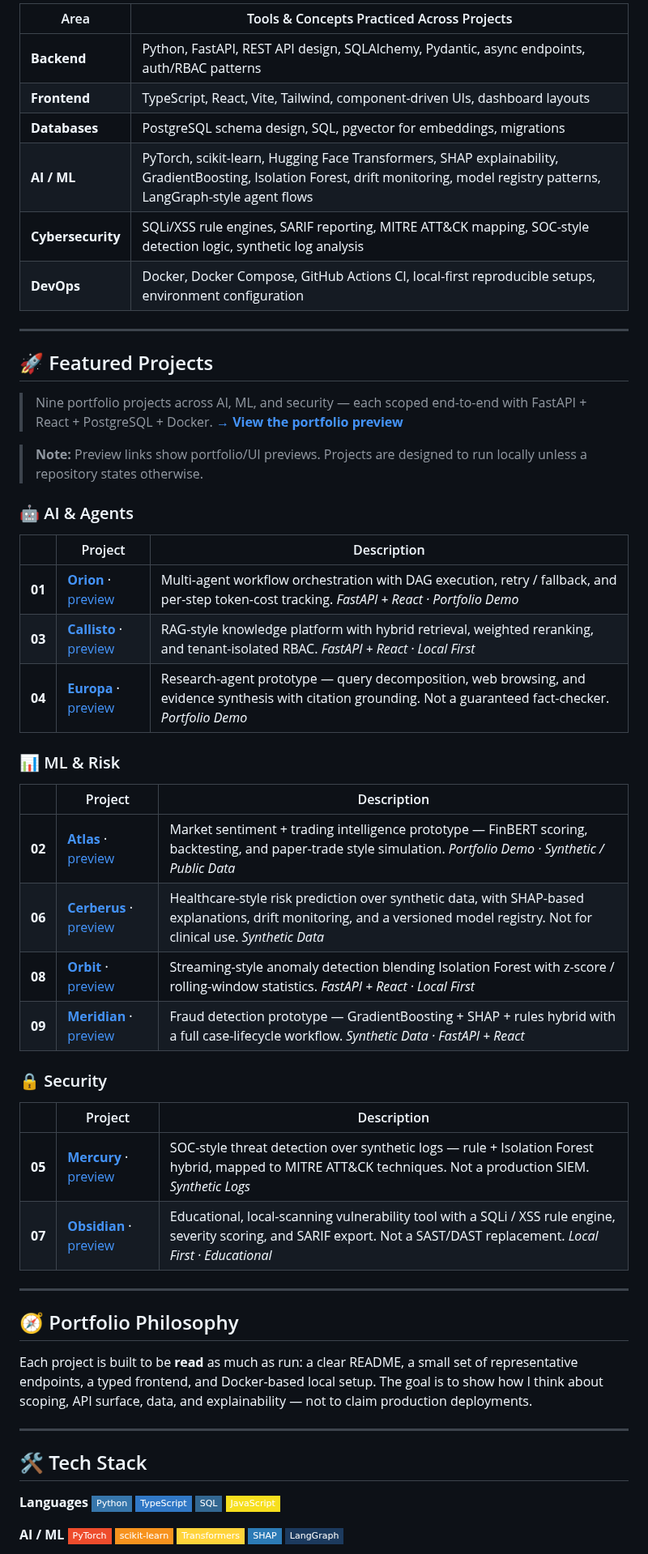
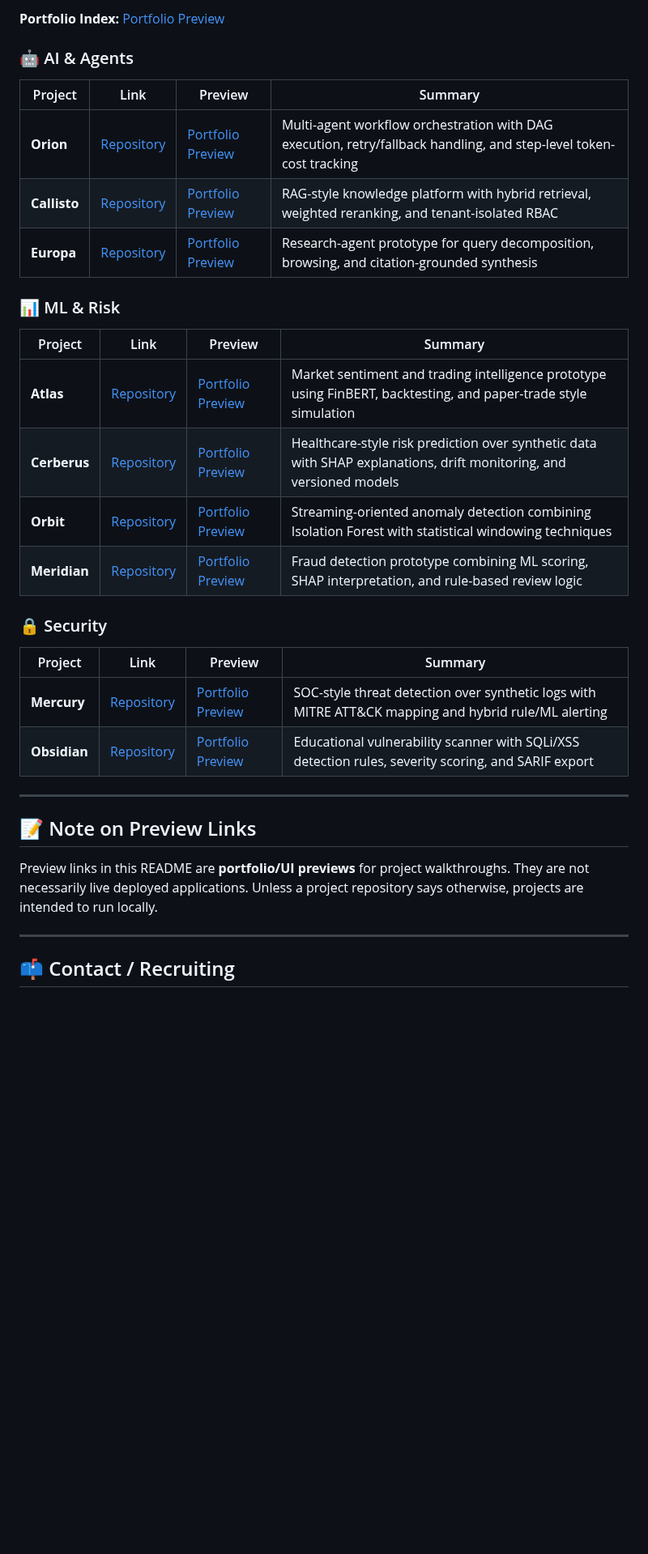
Before and after one commit to RyanJBush/RyanJBush, a Markdown page: README.md, the part around one of its changes. Shown at 81% size. GitHub-like rendering; badges without logos; blank space fills up the shorter version.

```diff
--- a/README.md
+++ b/README.md
@@ -40,66 +54,37 @@ If you only have time to look at a few, these give the strongest signal across b
 
-| Area | Tools & Concepts Practiced Across Projects |
-|---|---|
-| **Backend** | Python, FastAPI, REST API design, SQLAlchemy, Pydantic, async endpoints, auth/RBAC patterns |
-| **Frontend** | TypeScript, React, Vite, Tailwind, component-driven UIs, dashboard layouts |
-| **Databases** | PostgreSQL schema design, SQL, pgvector for embeddings, migrations |
-| **AI / ML** | PyTorch, scikit-learn, Hugging Face Transformers, SHAP explainability, GradientBoosting, Isolation Forest, drift monitoring, model registry patterns, LangGraph-style agent flows |
-| **Cybersecurity** | SQLi/XSS rule engines, SARIF reporting, MITRE ATT&CK mapping, SOC-style detection logic, synthetic log analysis |
-| **DevOps** | Docker, Docker Compose, GitHub Actions CI, local-first reproducible setups, environment configuration |
+**Portfolio Index:** [Portfolio Preview](https://www.perplexity.ai/computer/a/portfolio-index-ryan-bush-VUrIDQwUQcWLLK7UAj6yFA)
+
+### 🤖 AI & Agents
+
+| Project | Link | Preview | Summary |
+|---|---|---|---|
+| **Orion** | [Repository](https://github.com/RyanJBush/Multi-agent-workflow-orchestration-platform) | [Portfolio Preview](https://www.perplexity.ai/computer/a/orion-preview-project-1-of-9-lCA5DWRgQoa4AN6VYPXAUQ) | Multi-agent workflow orchestration with DAG execution, retry/fallback handling, and step-level token-cost tracking |
+| **Callisto** | [Repository](https://github.com/RyanJBush/Enterprise-RAG-knowledge-platform) | [Portfolio Preview](https://www.perplexity.ai/computer/a/callisto-preview-project-3-of-lCA5DWRgQoa4AN6VYPXAUQ) | RAG-style knowledge platform with hybrid retrieval, weighted reranking, and tenant-isolated RBAC |
+| **Europa** | [Repository](https://github.com/RyanJBush/Autonomous-research-and-intelligence-agent) | [Portfolio Preview](https://www.perplexity.ai/computer/a/europa-preview-project-4-of-9-lCA5DWRgQoa4AN6VYPXAUQ) | Research-agent prototype for query decomposition, browsing, and citation-grounded synthesis |
+
+### 📊 ML & Risk
+
+| Project | Link | Preview | Summary |
+|---|---|---|---|
+| **Atlas** | [Repository](https://github.com/RyanJBush/Real-time-market-sentiment-and-trading-intelligence-platform) | [Portfolio Preview](https://www.perplexity.ai/computer/a/atlas-preview-project-2-of-9-lCA5DWRgQoa4AN6VYPXAUQ) | Market sentiment and trading intelligence prototype using FinBERT, backtesting, and paper-trade style simulation |
+| **Cerberus** | [Repository](https://github.com/RyanJBush/Healthcare-risk-prediction-and-clinical-intelligence-platform) | [Portfolio Preview](https://www.perplexity.ai/computer/a/cerberus-preview-project-6-of-lCA5DWRgQoa4AN6VYPXAUQ) | Healthcare-style risk prediction over synthetic data with SHAP explanations, drift monitoring, and versioned models |
+| **Orbit** | [Repository](https://github.com/RyanJBush/Real-time-anomaly-detection-and-monitoring-platform) | [Portfolio Preview](https://www.perplexity.ai/computer/a/orbit-preview-project-8-of-9-lCA5DWRgQoa4AN6VYPXAUQ) | Streaming-oriented anomaly detection combining Isolation Forest with statistical windowing techniques |
+| **Meridian** | [Repository](https://github.com/RyanJBush/Real-time-fraud-detection-platform) | [Portfolio Preview](https://www.perplexity.ai/computer/a/meridian-preview-project-9-of-lCA5DWRgQoa4AN6VYPXAUQ) | Fraud detection prototype combining ML scoring, SHAP interpretation, and rule-based review logic |
+
+### 🔒 Security
+
+| Project | Link | Preview | Summary |
+|---|---|---|---|
+| **Mercury** | [Repository](https://github.com/RyanJBush/SOC-threat-detection-platform) | [Portfolio Preview](https://www.perplexity.ai/computer/a/mercury-preview-project-5-of-9-lCA5DWRgQoa4AN6VYPXAUQ) | SOC-style threat detection over synthetic logs with MITRE ATT&CK mapping and hybrid rule/ML alerting |
+| **Obsidian** | [Repository](https://github.com/RyanJBush/Secure-application-platform-and-vulnerability-scanner) | [Portfolio Preview](https://www.perplexity.ai/computer/a/obsidian-preview-project-7-of-lCA5DWRgQoa4AN6VYPXAUQ) | Educational vulnerability scanner with SQLi/XSS detection rules, severity scoring, and SARIF export |
 
 ---
 
-## 🚀 Featured Projects
+## 📝 Note on Preview Links
 
-> Nine portfolio projects across AI, ML, and security — each scoped end-to-end with FastAPI + React + PostgreSQL + Docker.
-> **[→ View the portfolio preview](https://www.perplexity.ai/computer/a/portfolio-index-ryan-bush-VUrIDQwUQcWLLK7UAj6yFA)**
-
-> **Note:** Preview links show portfolio/UI previews. Projects are designed to run locally unless a repository states otherwise.
-
-### 🤖 AI & Agents
-
-| | Project | Description |
-|---|---|---|
-| **01** | **[Orion](https://github.com/RyanJBush/Multi-agent-workflow-orchestration-platform)** · [preview](https://www.perplexity.ai/computer/a/orion-preview-project-1-of-9-lCA5DWRgQoa4AN6VYPXAUQ) | Multi-agent workflow orchestration with DAG execution, retry / fallback, and per-step token-cost tracking. *FastAPI + React · Portfolio Demo* |
-| **03** | **[Callisto](https://github.com/RyanJBush/Enterprise-RAG-knowledge-platform)** · [preview](https://www.perplexity.ai/computer/a/callisto-preview-project-3-of-lCA5DWRgQoa4AN6VYPXAUQ) | RAG-style knowledge platform with hybrid retrieval, weighted reranking, and tenant-isolated RBAC. *FastAPI + React · Local First* |
-| **04** | **[Europa](https://github.com/RyanJBush/Autonomous-research-and-intelligence-agent)** · [preview](https://www.perplexity.ai/computer/a/europa-preview-project-4-of-9-lCA5DWRgQoa4AN6VYPXAUQ) | Research-agent prototype — query decomposition, web browsing, and evidence synthesis with citation grounding. Not a guaranteed fact-checker. *Portfolio Demo* |
-
-### 📊 ML & Risk
-
-| | Project | Description |
-|---|---|---|
-| **02** | **[Atlas](https://github.com/RyanJBush/Real-time-market-sentiment-and-trading-intelligence-platform)** · [preview](https://www.perplexity.ai/computer/a/atlas-preview-project-2-of-9-lCA5DWRgQoa4AN6VYPXAUQ) | Market sentiment + trading intelligence prototype — FinBERT scoring, backtesting, and paper-trade style simulation. *Portfolio Demo · Synthetic / Public Data* |
-| **06** | **[Cerberus](https://github.com/RyanJBush/Healthcare-risk-prediction-and-clinical-intelligence-platform)** · [preview](https://www.perplexity.ai/computer/a/cerberus-preview-project-6-of-lCA5DWRgQoa4AN6VYPXAUQ) | Healthcare-style risk prediction over synthetic data, with SHAP-based explanations, drift monitoring, and a versioned model registry. Not for clinical use. *Synthetic Data* |
-| **08** | **[Orbit](https://github.com/RyanJBush/Real-time-anomaly-detection-and-monitoring-platform)** · [preview](https://www.perplexity.ai/computer/a/orbit-preview-project-8-of-9-lCA5DWRgQoa4AN6VYPXAUQ) | Streaming-style anomaly detection blending Isolation Forest with z-score / rolling-window statistics. *FastAPI + React · Local First* |
-| **09** | **[Meridian](https://github.com/RyanJBush/Real-time-fraud-detection-platform)** · [preview](https://www.perplexity.ai/computer/a/meridian-preview-project-9-of-lCA5DWRgQoa4AN6VYPXAUQ) | Fraud detection prototype — GradientBoosting + SHAP + rules hybrid with a full case-lifecycle workflow. *Synthetic Data · FastAPI + React* |
-
-### 🔒 Security
-
-| | Project | Description |
-|---|---|---|
-| **05** | **[Mercury](https://github.com/RyanJBush/SOC-threat-detection-platform)** · [preview](https://www.perplexity.ai/computer/a/mercury-preview-project-5-of-9-lCA5DWRgQoa4AN6VYPXAUQ) | SOC-style threat detection over synthetic logs — rule + Isolation Forest hybrid, mapped to MITRE ATT&CK techniques. Not a production SIEM. *Synthetic Logs* |
-| **07** | **[Obsidian](https://github.com/RyanJBush/Secure-application-platform-and-vulnerability-scanner)** · [preview](https://www.perplexity.ai/computer/a/obsidian-preview-project-7-of-lCA5DWRgQoa4AN6VYPXAUQ) | Educational, local-scanning vulnerability tool with a SQLi / XSS rule engine, severity scoring, and SARIF export. Not a SAST/DAST replacement. *Local First · Educational* |
+Preview links in this README are **portfolio/UI previews** for project walkthroughs. They are not necessarily live deployed applications. Unless a project repository says otherwise, projects are intended to run locally.
 
 ---
 
-## 🧭 Portfolio Philosophy
+## 📫 Contact / Recruiting
 
-Each project is built to be **read** as much as run: a clear README, a small set of representative endpoints, a typed frontend, and Docker-based local setup. The goal is to show how I think about scoping, API surface, data, and explainability — not to claim production deployments.
-
----
-
-## 🛠️ Tech Stack
-
-**Languages**
-![Python](https://img.shields.io/badge/Python-3776AB?logo=python&logoColor=white&style=flat-square)
-![TypeScript](https://img.shields.io/badge/TypeScript-3178C6?logo=typescript&logoColor=white&style=flat-square)
-![SQL](https://img.shields.io/badge/SQL-336791?logo=postgresql&logoColor=white&style=flat-square)
-![JavaScript](https://img.shields.io/badge/JavaScript-F7DF1E?logo=javascript&logoColor=black&style=flat-square)
-
-**AI / ML**
-![PyTorch](https://img.shields.io/badge/PyTorch-EE4C2C?logo=pytorch&logoColor=white&style=flat-square)
-![scikit-learn](https://img.shields.io/badge/scikit--learn-F7931E?logo=scikit-learn&logoColor=white&style=flat-square)
-![Transformers](https://img.shields.io/badge/Transformers-FFD43B?logo=huggingface&logoColor=black&style=flat-square)
-![SHAP](https://img.shields.io/badge/SHAP-2C7BB6?style=flat-square)
-![LangGraph](https://img.shields.io/badge/LangGraph-1C3A5E?style=flat-square)
-
```
Also changed, not shown: other parts of README.md (+31 -47 lines).
